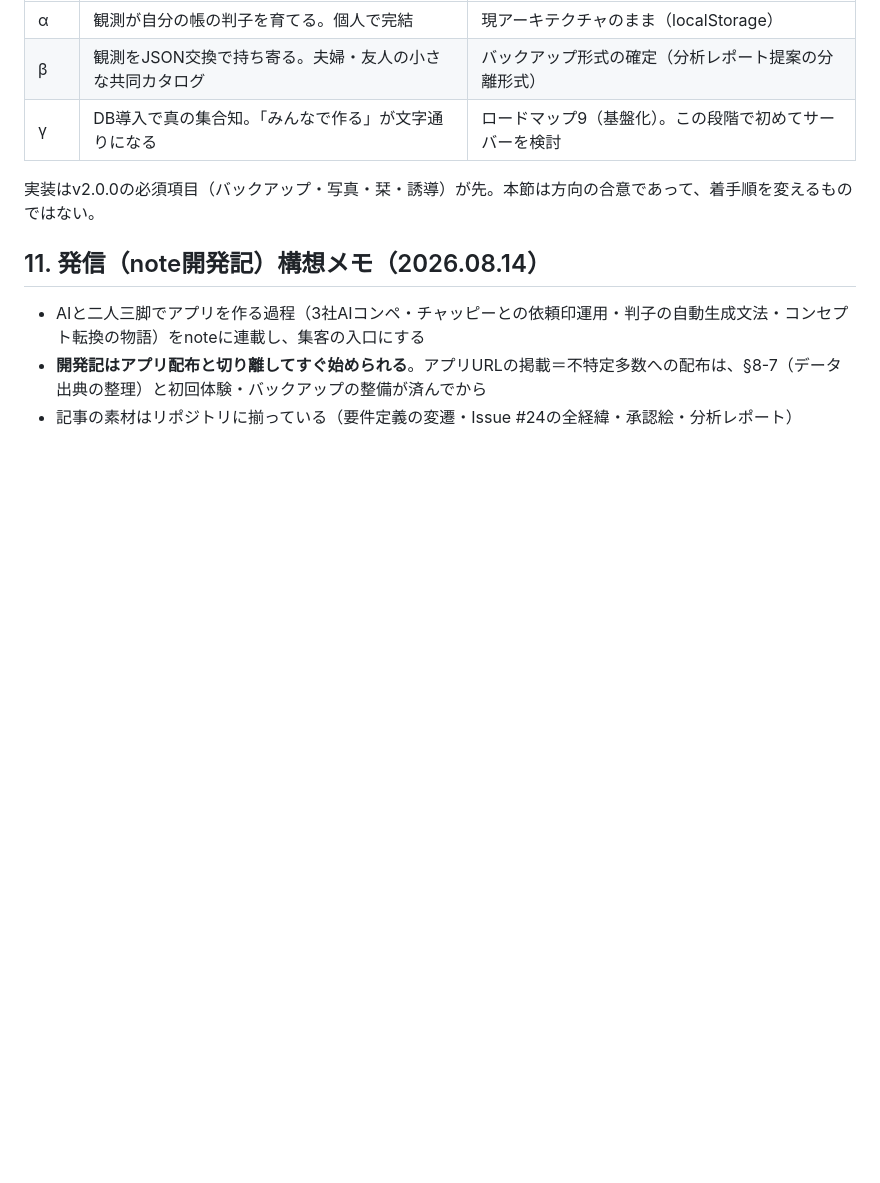
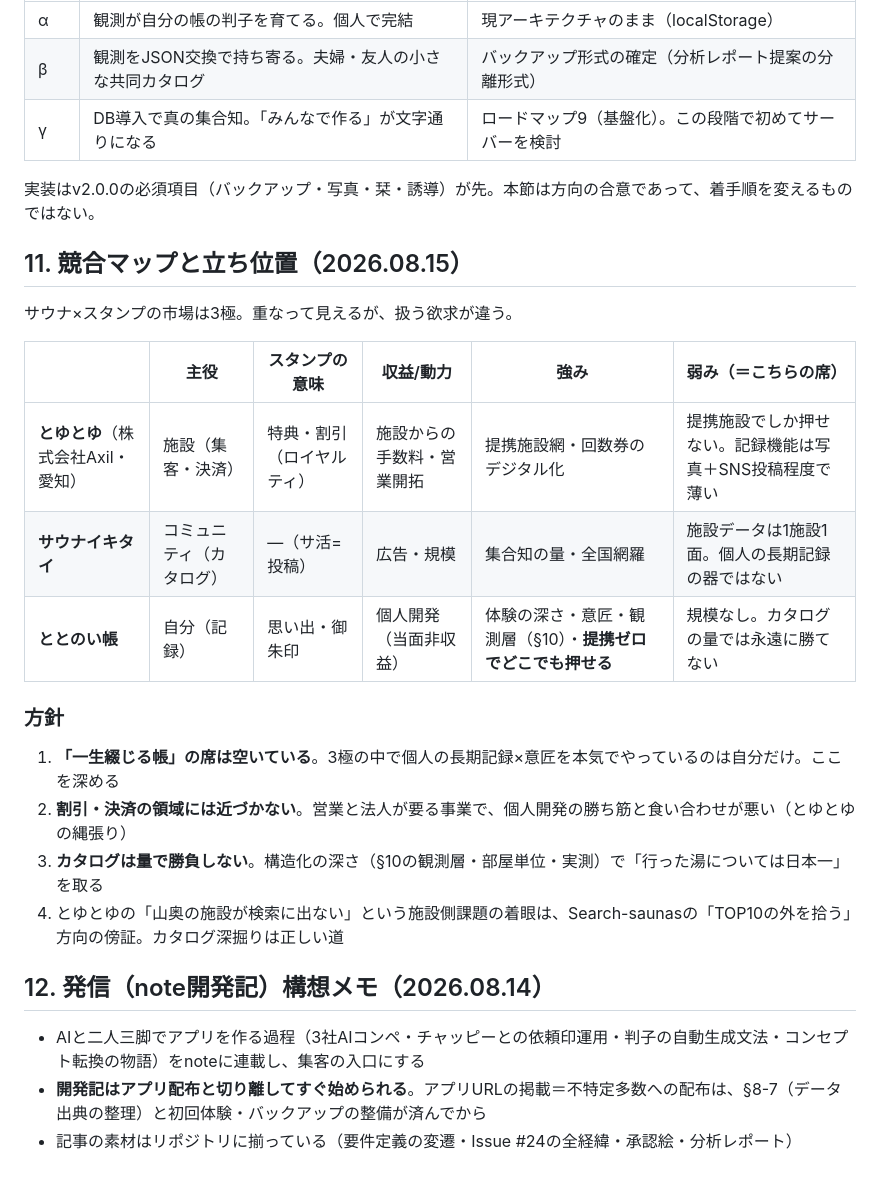
Before and after one commit to Kirin1009/SAUNA30, a Markdown page: docs/要件定義-御朱印帳.md, the part around one of its changes. Drawn GitHub-style; blank space fills up the shorter version.

Commit message:
要件定義：競合マップと立ち位置（§11）を追加
とゆとゆ（施設向け決済・特典）／サウナイキタイ（コミュニティカタログ）／
ととのい帳（個人の記録帳）の3極を整理。方針4点：一生綴じる帳の席を深める・
割引決済に近づかない・カタログは量でなく構造化の深さ・Search-saunasの方向の傍証。

Co-Authored-By: Claude Fable 5 <noreply@anthropic.com>
Claude-Session: https://claude.ai/code/session_01UuLq8X1GEQeWNm3cVkiDf7

```diff
--- a/docs/要件定義-御朱印帳.md
+++ b/docs/要件定義-御朱印帳.md
@@ -160,7 +160,24 @@ facSealの文法（形=施設タイプ・勲章=実データ）を観測層ま
 
 実装はv2.0.0の必須項目（バックアップ・写真・栞・誘導）が先。本節は方向の合意であって、着手順を変えるものではない。
 
-## 11. 発信（note開発記）構想メモ（2026.08.14）
+## 11. 競合マップと立ち位置（2026.08.15）
+
+サウナ×スタンプの市場は3極。重なって見えるが、扱う欲求が違う。
+
+| | 主役 | スタンプの意味 | 収益/動力 | 強み | 弱み（＝こちらの席） |
+|---|---|---|---|---|---|
+| **とゆとゆ**（株式会社Axil・愛知） | 施設（集客・決済） | 特典・割引（ロイヤルティ） | 施設からの手数料・営業開拓 | 提携施設網・回数券のデジタル化 | 提携施設でしか押せない。記録機能は写真＋SNS投稿程度で薄い |
+| **サウナイキタイ** | コミュニティ（カタログ） | —（サ活=投稿） | 広告・規模 | 集合知の量・全国網羅 | 施設データは1施設1面。個人の長期記録の器ではない |
+| **ととのい帳** | 自分（記録） | 思い出・御朱印 | 個人開発（当面非収益） | 体験の深さ・意匠・観測層（§10）・**提携ゼロでどこでも押せる** | 規模なし。カタログの量では永遠に勝てない |
+
+### 方針
+
+1. **「一生綴じる帳」の席は空いている**。3極の中で個人の長期記録×意匠を本気でやっているのは自分だけ。ここを深める
+2. **割引・決済の領域には近づかない**。営業と法人が要る事業で、個人開発の勝ち筋と食い合わせが悪い（とゆとゆの縄張り）
+3. **カタログは量で勝負しない**。構造化の深さ（§10の観測層・部屋単位・実測）で「行った湯については日本一」を取る
+4. とゆとゆの「山奥の施設が検索に出ない」という施設側課題の着眼は、Search-saunasの「TOP10の外を拾う」方向の傍証。カタログ深掘りは正しい道
+
+## 12. 発信（note開発記）構想メモ（2026.08.14）
 
 - AIと二人三脚でアプリを作る過程（3社AIコンペ・チャッピーとの依頼印運用・判子の自動生成文法・コンセプト転換の物語）をnoteに連載し、集客の入口にする
 - **開発記はアプリ配布と切り離してすぐ始められる**。アプリURLの掲載＝不特定多数への配布は、§8-7（データ出典の整理）と初回体験・バックアップの整備が済んでから
```
Also changed, not shown: other parts of docs/要件定義-御朱印帳.md (+1 -1 lines).
